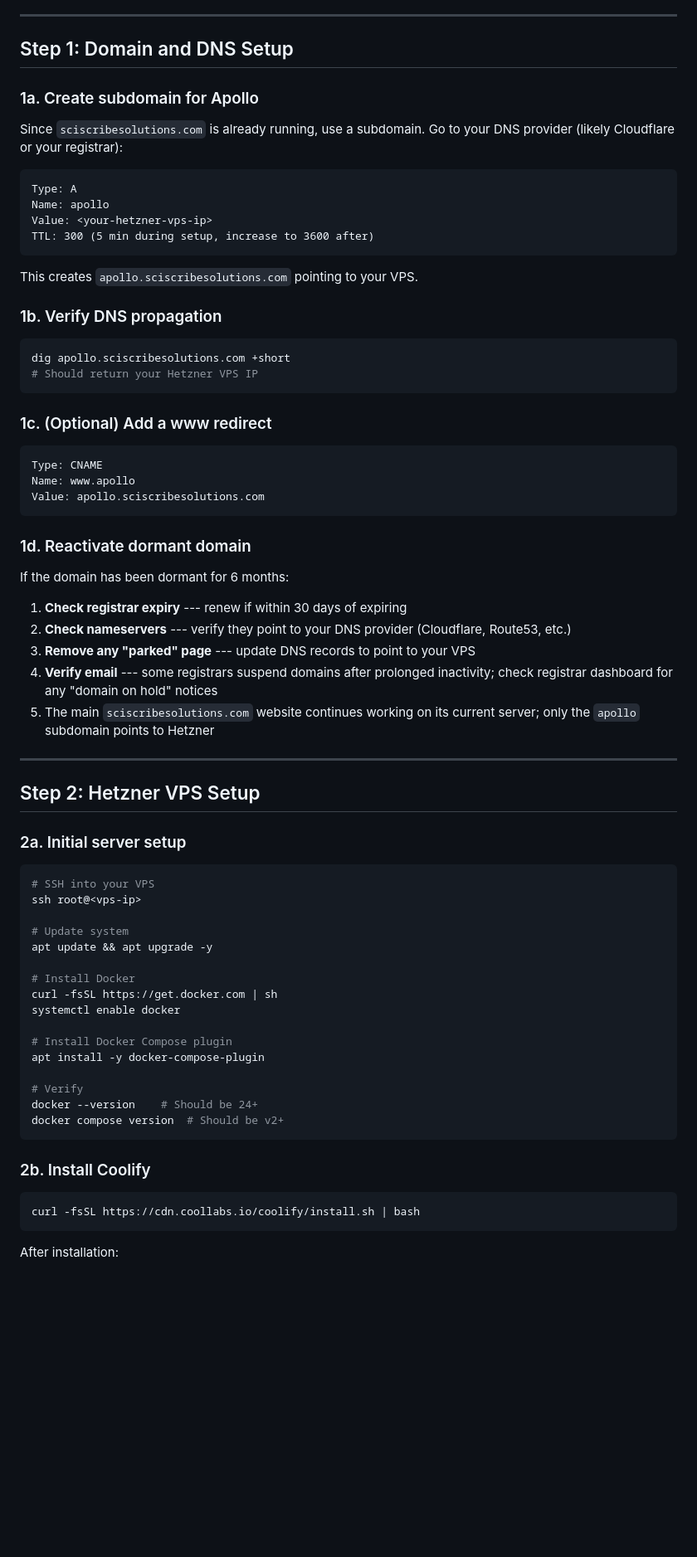
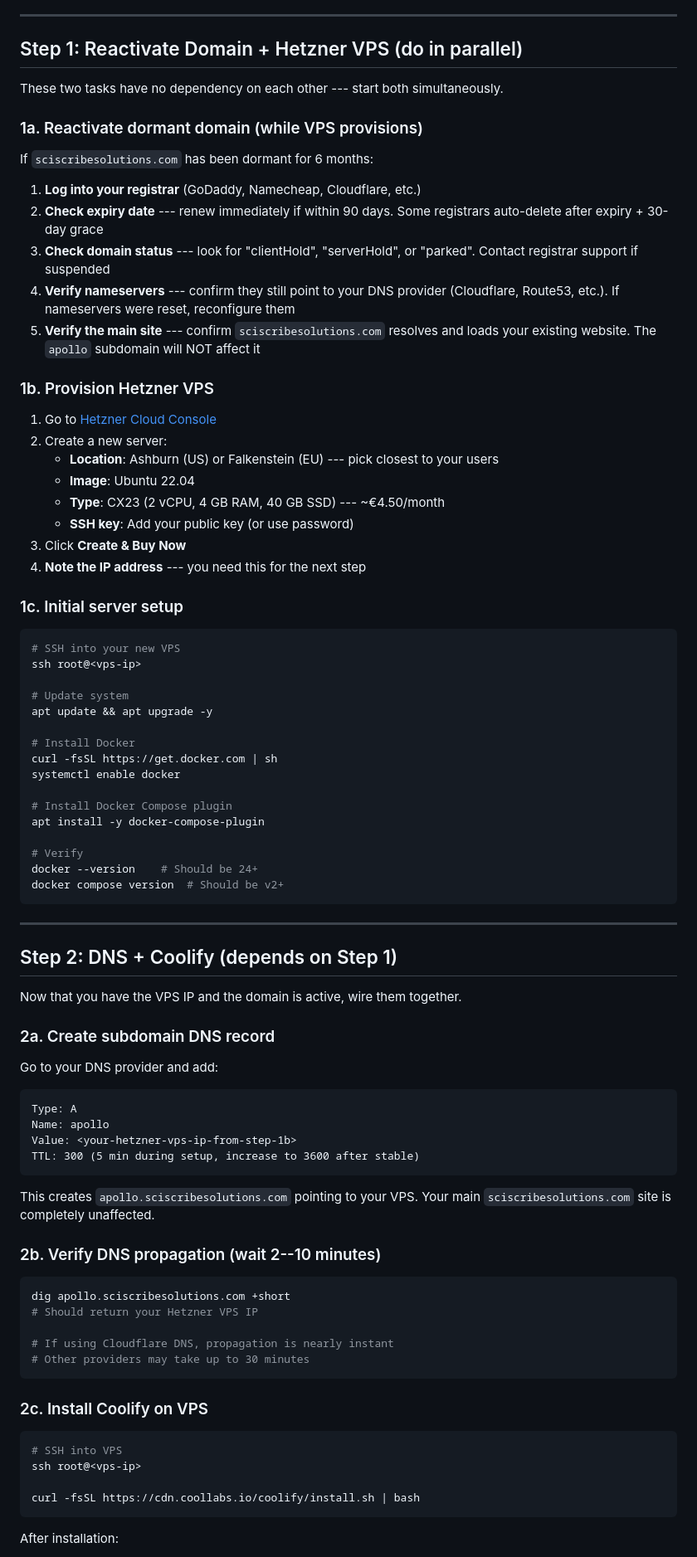
Before and after one commit to dspurkayastha/Apollo, a Markdown page: docs/DEPLOYMENT.md, the part around one of its changes. Shown at 83% size. Drawn GitHub-style; blank space fills up the shorter version.

Commit message:
Fix deployment guide ordering: VPS provisioning before DNS
Step 1 and 2 were a chicken-and-egg problem — you need the VPS IP
before setting DNS. Reordered: provision VPS first (get IP), then
create DNS record pointing to it, then install Coolify.

Co-Authored-By: Claude Opus 4.6 <noreply@anthropic.com>
Entire-Checkpoint: bd84f5776d75

````diff
--- a/docs/DEPLOYMENT.md
+++ b/docs/DEPLOYMENT.md
@@ -21,53 +21,34 @@ Step-by-step guide for deploying Apollo to production at `apollo.sciscribesoluti
 
 ---
 
-## Step 1: Domain and DNS Setup
+## Step 1: Reactivate Domain + Hetzner VPS (do in parallel)
 
-### 1a. Create subdomain for Apollo
+These two tasks have no dependency on each other --- start both simultaneously.
 
-Since `sciscribesolutions.com` is already running, use a subdomain. Go to your DNS provider (likely Cloudflare or your registrar):
+### 1a. Reactivate dormant domain (while VPS provisions)
 
-```
-Type: A
-Name: apollo
-Value: <your-hetzner-vps-ip>
-TTL: 300 (5 min during setup, increase to 3600 after)
-```
+If `sciscribesolutions.com` has been dormant for 6 months:
+1. **Log into your registrar** (GoDaddy, Namecheap, Cloudflare, etc.)
+2. **Check expiry date** --- renew immediately if within 90 days. Some registrars auto-delete after expiry + 30-day grace
+3. **Check domain status** --- look for "clientHold", "serverHold", or "parked". Contact registrar support if suspended
+4. **Verify nameservers** --- confirm they still point to your DNS provider (Cloudflare, Route53, etc.). If nameservers were reset, reconfigure them
+5. **Verify the main site** --- confirm `sciscribesolutions.com` resolves and loads your existing website. The `apollo` subdomain will NOT affect it
 
-This creates `apollo.sciscribesolutions.com` pointing to your VPS.
+### 1b. Provision Hetzner VPS
 
-### 1b. Verify DNS propagation
+1. Go to [Hetzner Cloud Console](https://console.hetzner.cloud)
+2. Create a new server:
+   - **Location**: Ashburn (US) or Falkenstein (EU) --- pick closest to your users
+   - **Image**: Ubuntu 22.04
+   - **Type**: CX23 (2 vCPU, 4 GB RAM, 40 GB SSD) --- ~€4.50/month
+   - **SSH key**: Add your public key (or use password)
+3. Click **Create & Buy Now**
+4. **Note the IP address** --- you need this for the next step
+
+### 1c. Initial server setup
 
 ```bash
-dig apollo.sciscribesolutions.com +short
-# Should return your Hetzner VPS IP
-```
-
-### 1c. (Optional) Add a www redirect
-
-```
-Type: CNAME
-Name: www.apollo
-Value: apollo.sciscribesolutions.com
-```
-
-### 1d. Reactivate dormant domain
-
-If the domain has been dormant for 6 months:
-1. **Check registrar expiry** --- renew if within 30 days of expiring
-2. **Check nameservers** --- verify they point to your DNS provider (Cloudflare, Route53, etc.)
-3. **Remove any "parked" page** --- update DNS records to point to your VPS
-4. **Verify email** --- some registrars suspend domains after prolonged inactivity; check registrar dashboard for any "domain on hold" notices
-5. The main `sciscribesolutions.com` website continues working on its current server; only the `apollo` subdomain points to Hetzner
-
----
-
-## Step 2: Hetzner VPS Setup
-
-### 2a. Initial server setup
-
-```bash
-# SSH into your VPS
+# SSH into your new VPS
 ssh root@<vps-ip>
 
 # Update system
@@ -85,9 +66,42 @@ docker --version    # Should be 24+
 docker compose version  # Should be v2+
 ```
 
-### 2b. Install Coolify
+---
+
+## Step 2: DNS + Coolify (depends on Step 1)
+
+Now that you have the VPS IP and the domain is active, wire them together.
+
+### 2a. Create subdomain DNS record
+
+Go to your DNS provider and add:
+
+```
+Type: A
+Name: apollo
+Value: <your-hetzner-vps-ip-from-step-1b>
+TTL: 300 (5 min during setup, increase to 3600 after stable)
+```
+
+This creates `apollo.sciscribesolutions.com` pointing to your VPS.
+Your main `sciscribesolutions.com` site is completely unaffected.
+
+### 2b. Verify DNS propagation (wait 2--10 minutes)
 
 ```bash
+dig apollo.sciscribesolutions.com +short
+# Should return your Hetzner VPS IP
+
+# If using Cloudflare DNS, propagation is nearly instant
+# Other providers may take up to 30 minutes
+```
+
+### 2c. Install Coolify on VPS
+
+```bash
+# SSH into VPS
+ssh root@<vps-ip>
+
 curl -fsSL https://cdn.coollabs.io/coolify/install.sh | bash
 ```
 
````
Also changed, not shown: other parts of docs/DEPLOYMENT.md (+11 -3 lines).
